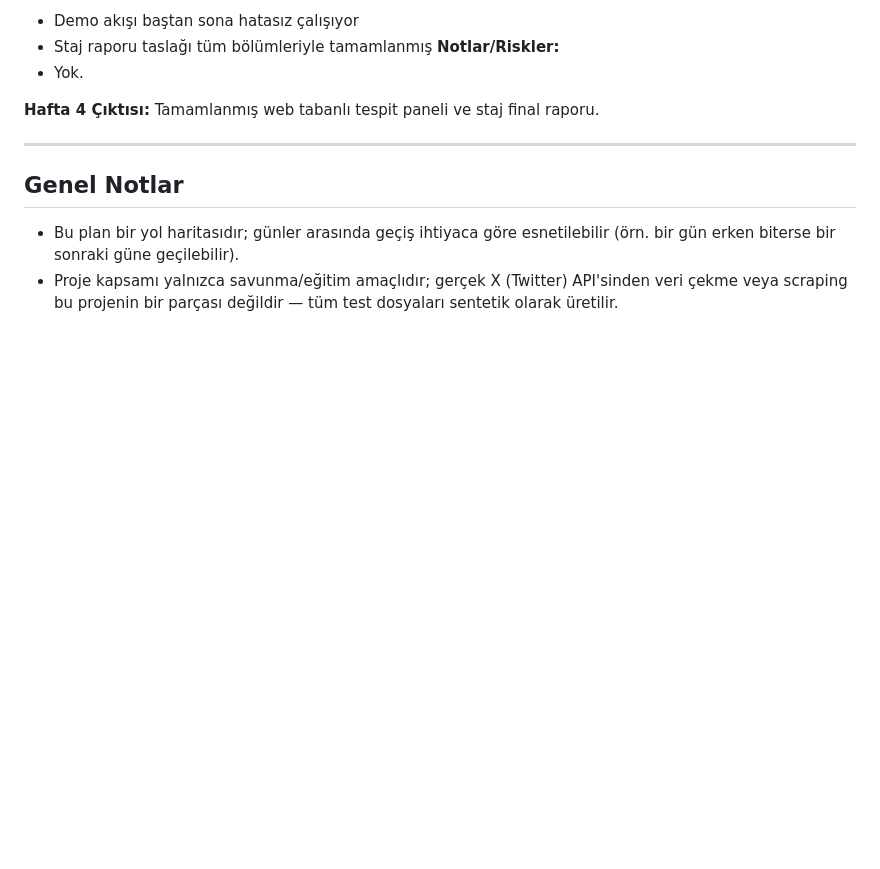
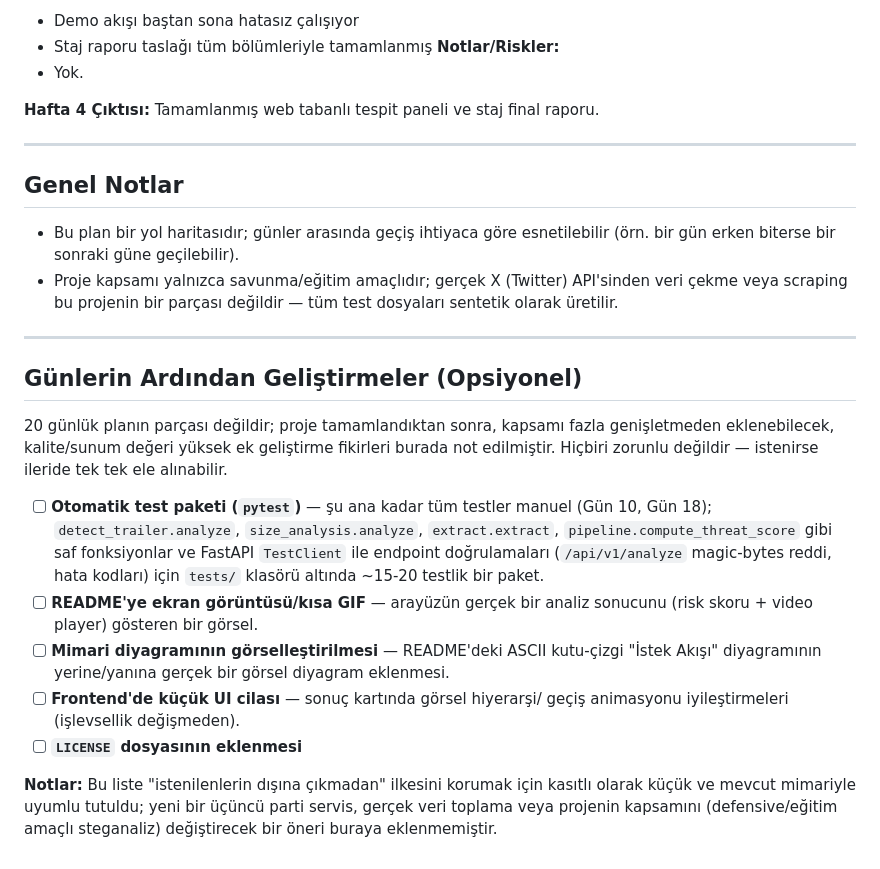
Before and after one commit to erayagar/polyglot-steganaliz-staj, a Markdown page: PLAN.md, the part around the change. Drawn GitHub-style; blank space fills up the shorter version.

Commit message:
PLAN/README: opsiyonel "Günlerin Ardından Geliştirmeler" bölümü eklendi
20 günlük planın parçası olmayan, kapsamı genişletmeden eklenebilecek
fikirler (pytest test paketi, ekran görüntüsü, görsel mimari diyagramı vb.)
ayrı bir opsiyonel başlık altında not edildi.

Co-Authored-By: Claude Sonnet 5 <noreply@anthropic.com>
Claude-Session: https://claude.ai/code/session_014pJcoDdEPRwdVwzTHiNHmE

```diff
--- a/PLAN.md
+++ b/PLAN.md
@@ -326,3 +326,33 @@ Her günün alt görevleri tamamlandıkça `- [ ]` kutucuklarını `- [x]` olara
 ## Genel Notlar
 - Bu plan bir yol haritasıdır; günler arasında geçiş ihtiyaca göre esnetilebilir (örn. bir gün erken biterse bir sonraki güne geçilebilir).
 - Proje kapsamı yalnızca savunma/eğitim amaçlıdır; gerçek X (Twitter) API'sinden veri çekme veya scraping bu projenin bir parçası değildir — tüm test dosyaları sentetik olarak üretilir.
+
+---
+
+## Günlerin Ardından Geliştirmeler (Opsiyonel)
+
+20 günlük planın parçası değildir; proje tamamlandıktan sonra, kapsamı
+fazla genişletmeden eklenebilecek, kalite/sunum değeri yüksek ek
+geliştirme fikirleri burada not edilmiştir. Hiçbiri zorunlu değildir —
+istenirse ileride tek tek ele alınabilir.
+
+- [ ] **Otomatik test paketi (`pytest`)** — şu ana kadar tüm testler
+  manuel (Gün 10, Gün 18); `detect_trailer.analyze`, `size_analysis.analyze`,
+  `extract.extract`, `pipeline.compute_threat_score` gibi saf fonksiyonlar
+  ve FastAPI `TestClient` ile endpoint doğrulamaları (`/api/v1/analyze`
+  magic-bytes reddi, hata kodları) için `tests/` klasörü altında ~15-20
+  testlik bir paket.
+- [ ] **README'ye ekran görüntüsü/kısa GIF** — arayüzün gerçek bir analiz
+  sonucunu (risk skoru + video player) gösteren bir görsel.
+- [ ] **Mimari diyagramının görselleştirilmesi** — README'deki ASCII
+  kutu-çizgi "İstek Akışı" diyagramının yerine/yanına gerçek bir görsel
+  diyagram eklenmesi.
+- [ ] **Frontend'de küçük UI cilası** — sonuç kartında görsel hiyerarşi/
+  geçiş animasyonu iyileştirmeleri (işlevsellik değişmeden).
+- [ ] **`LICENSE` dosyasının eklenmesi**
+
+**Notlar:** Bu liste "istenilenlerin dışına çıkmadan" ilkesini korumak
+için kasıtlı olarak küçük ve mevcut mimariyle uyumlu tutuldu; yeni bir
+üçüncü parti servis, gerçek veri toplama veya projenin kapsamını
+(defensive/eğitim amaçlı steganaliz) değiştirecek bir öneri buraya
+eklenmemiştir.
```
Also changed, not shown: README.md (+8 -0 lines).
